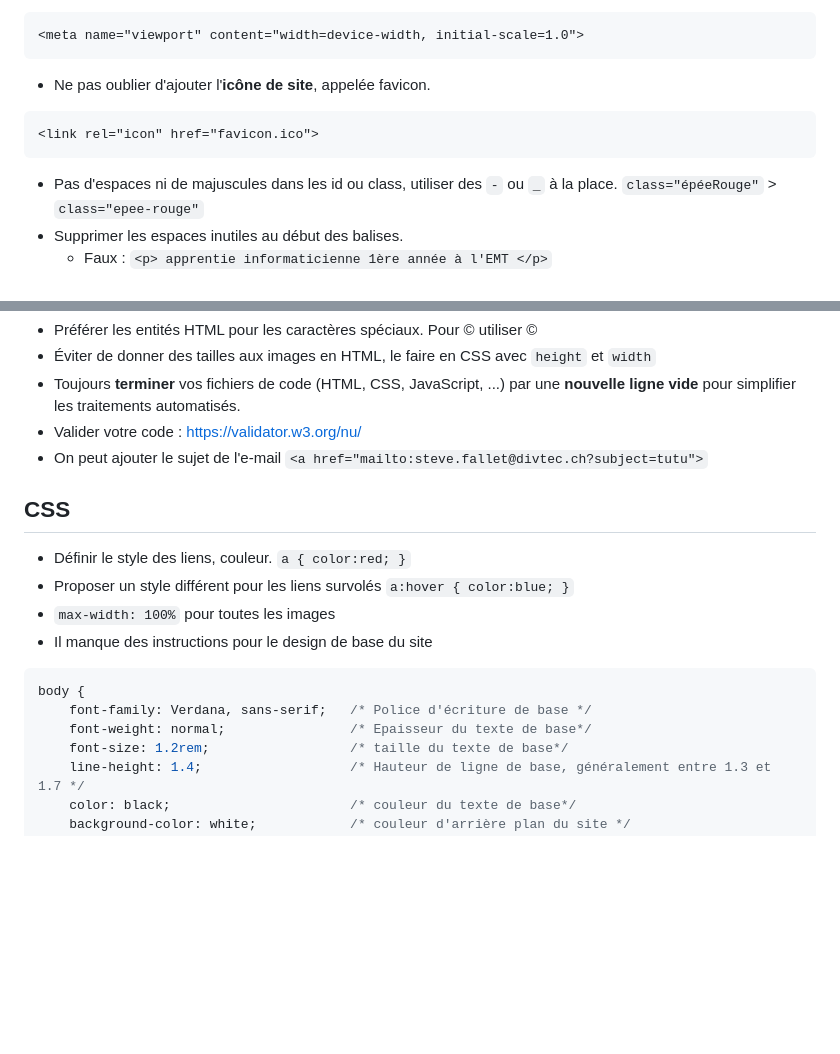
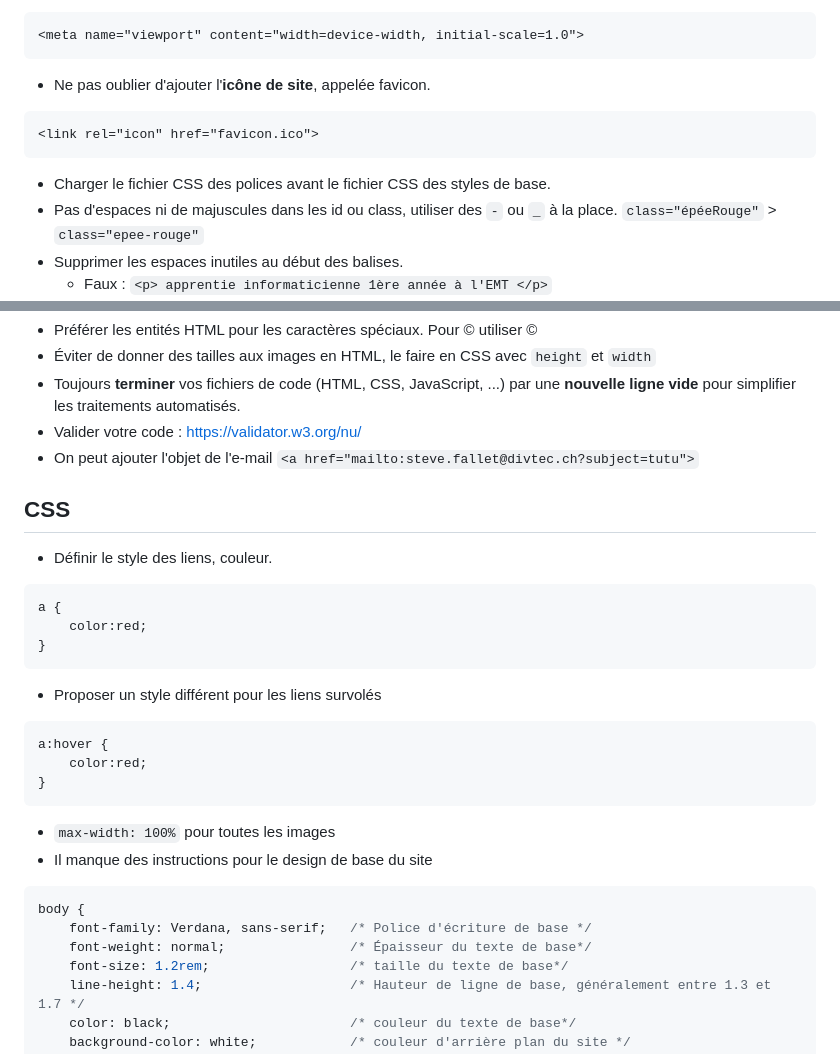
Before and after one commit to divtec-cejef/101-SFA-HTML-CV-01, a Markdown page: astuces-remarques-eleves.md, 2 parts joined by grey strips. GitHub-like rendering; blank space fills up the shorter version.

````diff
--- a/astuces-remarques-eleves.md
+++ b/astuces-remarques-eleves.md
@@ -42,6 +42,7 @@ racine-de-mon-site
 ```html
 <link rel="icon" href="favicon.ico">
 ```
+* Charger le fichier CSS des polices avant le fichier CSS des styles de base.
 * Pas d'espaces ni de majuscules dans les id ou class, utiliser des `-` ou  `_` à la place. `class="épéeRouge"` > `class="epee-rouge"`
 * Supprimer les espaces inutiles au début des balises.
   * Faux : `<p> apprentie informaticienne 1ère année à l'EMT </p>`
@@ -99,16 +100,26 @@ racine-de-mon-site
 * Éviter de donner des tailles aux images en HTML, le faire en CSS avec `height` et `width`
 * Toujours **terminer** vos fichiers de code (HTML, CSS, JavaScript, ...) par une **nouvelle ligne vide** pour simplifier les traitements automatisés.
 * Valider votre code : https://validator.w3.org/nu/
-* On peut ajouter le sujet de l'e-mail `<a href="mailto:steve.fallet@divtec.ch?subject=tutu">`
+* On peut ajouter l'objet de l'e-mail `<a href="mailto:steve.fallet@divtec.ch?subject=tutu">`
 ## CSS
-* Définir le style des liens, couleur. `a { color:red; }`
-* Proposer un style différent pour les liens survolés `a:hover { color:blue; }`
+* Définir le style des liens, couleur.
+```css
+a {
+    color:red;
+}
+```
+* Proposer un style différent pour les liens survolés
+```css
+a:hover {
+    color:red;
+}
+```
 * `max-width: 100%` pour toutes les images
 * Il manque des instructions pour le design de base du site
 ```css
 body {
     font-family: Verdana, sans-serif;   /* Police d'écriture de base */
-    font-weight: normal;                /* Epaisseur du texte de base*/
+    font-weight: normal;                /* Épaisseur du texte de base*/
     font-size: 1.2rem;                  /* taille du texte de base*/
     line-height: 1.4;                   /* Hauteur de ligne de base, généralement entre 1.3 et 1.7 */
     color: black;                       /* couleur du texte de base*/
````
